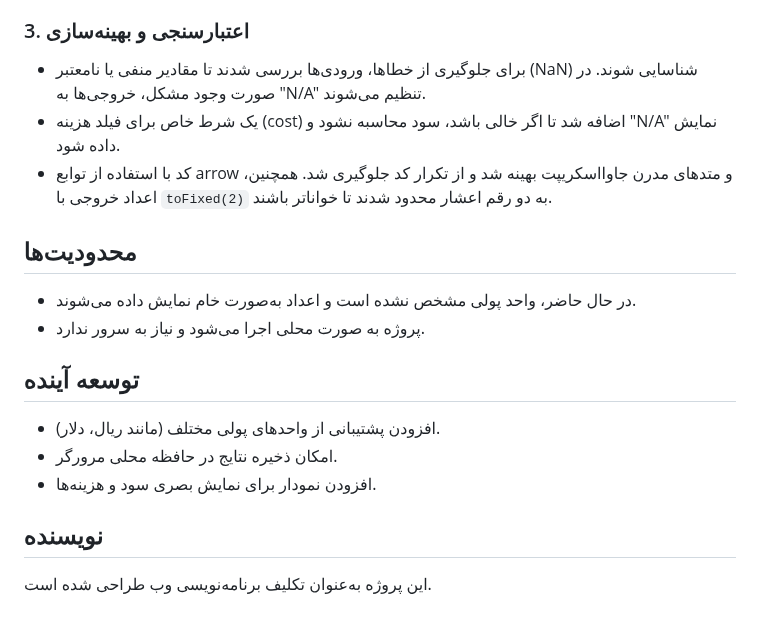
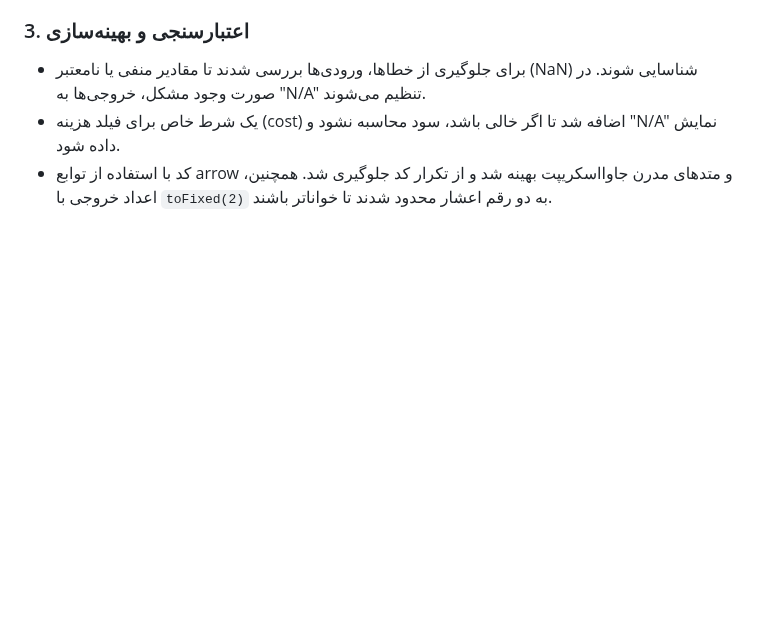
Before and after one commit to ashkntarivrdi/Web-Programming, a Markdown page: HW1/README.md, the part around the change. GitHub-like rendering; blank space fills up the shorter version.

```diff
--- a/HW1/README.md
+++ b/HW1/README.md
@@ -40,15 +40,3 @@
   - برای جلوگیری از خطاها، ورودی‌ها بررسی شدند تا مقادیر منفی یا نامعتبر (NaN) شناسایی شوند. در صورت وجود مشکل، خروجی‌ها به "N/A" تنظیم می‌شوند.
   - یک شرط خاص برای فیلد هزینه (cost) اضافه شد تا اگر خالی باشد، سود محاسبه نشود و "N/A" نمایش داده شود.
   - کد با استفاده از توابع arrow و متدهای مدرن جاوااسکریپت بهینه شد و از تکرار کد جلوگیری شد. همچنین، اعداد خروجی با `toFixed(2)` به دو رقم اعشار محدود شدند تا خواناتر باشند.
-
-## محدودیت‌ها
-- در حال حاضر، واحد پولی مشخص نشده است و اعداد به‌صورت خام نمایش داده می‌شوند.
-- پروژه به صورت محلی اجرا می‌شود و نیاز به سرور ندارد.
-
-## توسعه آینده
-- افزودن پشتیبانی از واحدهای پولی مختلف (مانند ریال، دلار).
-- امکان ذخیره نتایج در حافظه محلی مرورگر.
-- افزودن نمودار برای نمایش بصری سود و هزینه‌ها.
-
-## نویسنده
-این پروژه به‌عنوان تکلیف برنامه‌نویسی وب طراحی شده است.
```
